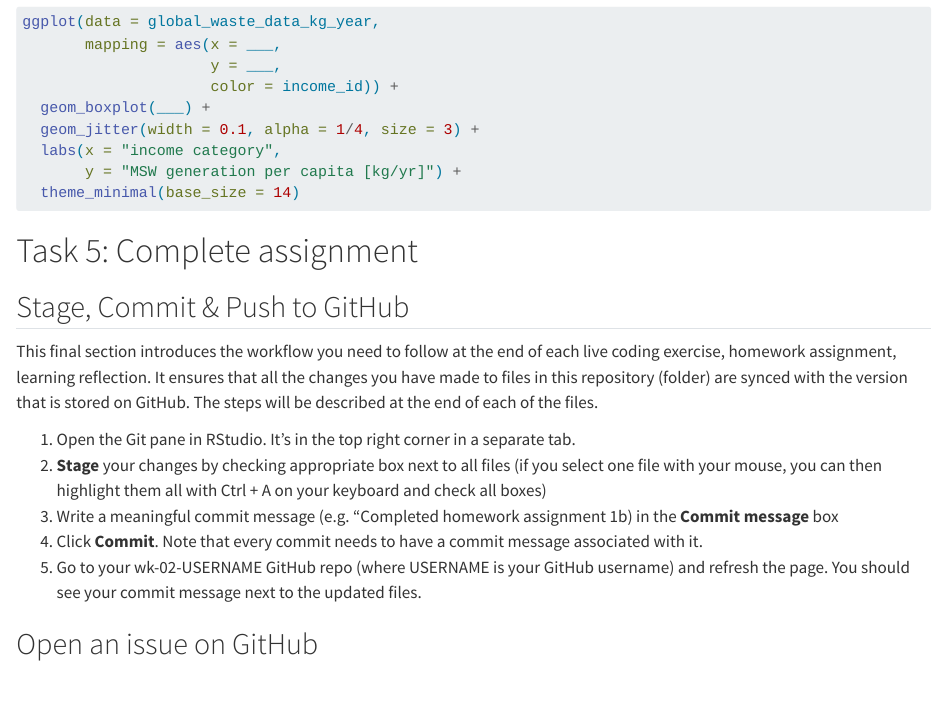
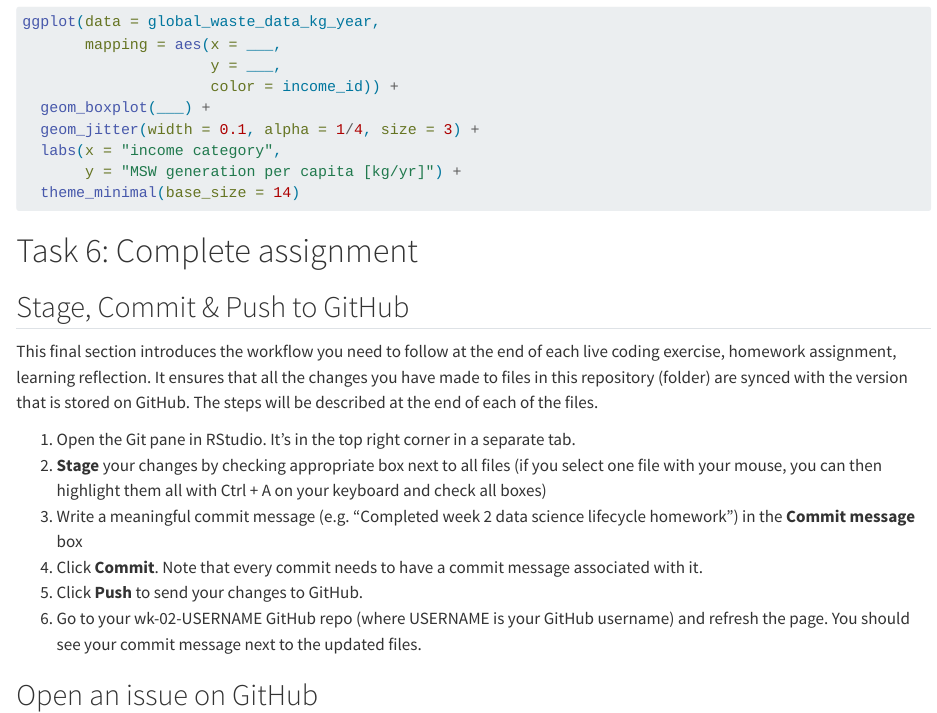
Before and after one commit to cven-dev/wk-02, a Quarto document (hw-data-science-lifecycle.qmd): the page in a window 1100 px wide, from 2760 px down. Rendered offline with R 4.5, knitr and Pandoc in place of Quarto, with nearby package versions.

Commit message:
Fix Git workflow inconsistencies and add missing Push step
- Added missing Push step (step 5) to complete Stage, Commit & Push workflow
- Updated commit message examples to be week-specific
- Standardized task numbering to "Task 6: Complete assignment"
- Fixed critical workflow gap where students couldn't sync changes to GitHub

🤖 Generated with [Claude Code](https://claude.ai/code)

Co-Authored-By: Claude <noreply@anthropic.com>

````diff
--- a/hw-data-science-lifecycle.qmd
+++ b/hw-data-science-lifecycle.qmd
@@ -171,7 +171,7 @@ ggplot(data = global_waste_data_kg_year,
   theme_minimal(base_size = 14)
 ```
 
-# Task 5: Complete assignment
+# Task 6: Complete assignment
 
 ## Stage, Commit & Push to GitHub
 
@@ -179,9 +179,10 @@ This final section introduces the workflow you need to follow at the end of each
 
 1.  Open the Git pane in RStudio. It's in the top right corner in a separate tab.
 2.  **Stage** your changes by checking appropriate box next to all files (if you select one file with your mouse, you can then highlight them all with Ctrl + A on your keyboard and check all boxes)
-3.  Write a meaningful commit message (e.g. "Completed homework assignment 1b) in the **Commit message** box
+3.  Write a meaningful commit message (e.g. "Completed week 2 data science lifecycle homework") in the **Commit message** box
 4.  Click **Commit**. Note that every commit needs to have a commit message associated with it.
-5.  Go to your wk-02-USERNAME GitHub repo (where USERNAME is your GitHub username) and refresh the page. You should see your commit message next to the updated files.
+5.  Click **Push** to send your changes to GitHub.
+6.  Go to your wk-02-USERNAME GitHub repo (where USERNAME is your GitHub username) and refresh the page. You should see your commit message next to the updated files.
 
 ## Open an issue on GitHub
 
````
Also changed, not shown: learning-02.qmd (+3 -2 lines).
